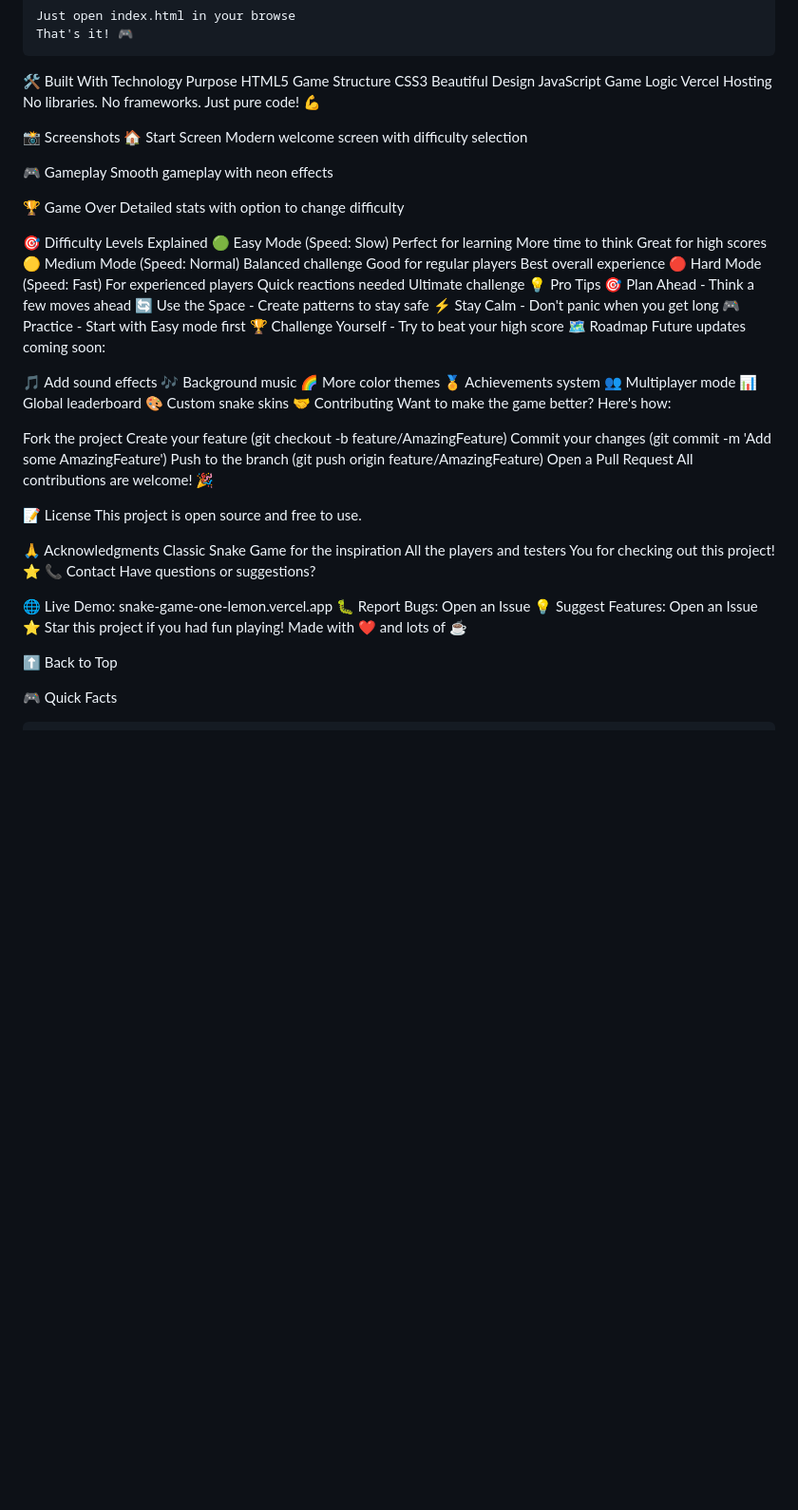
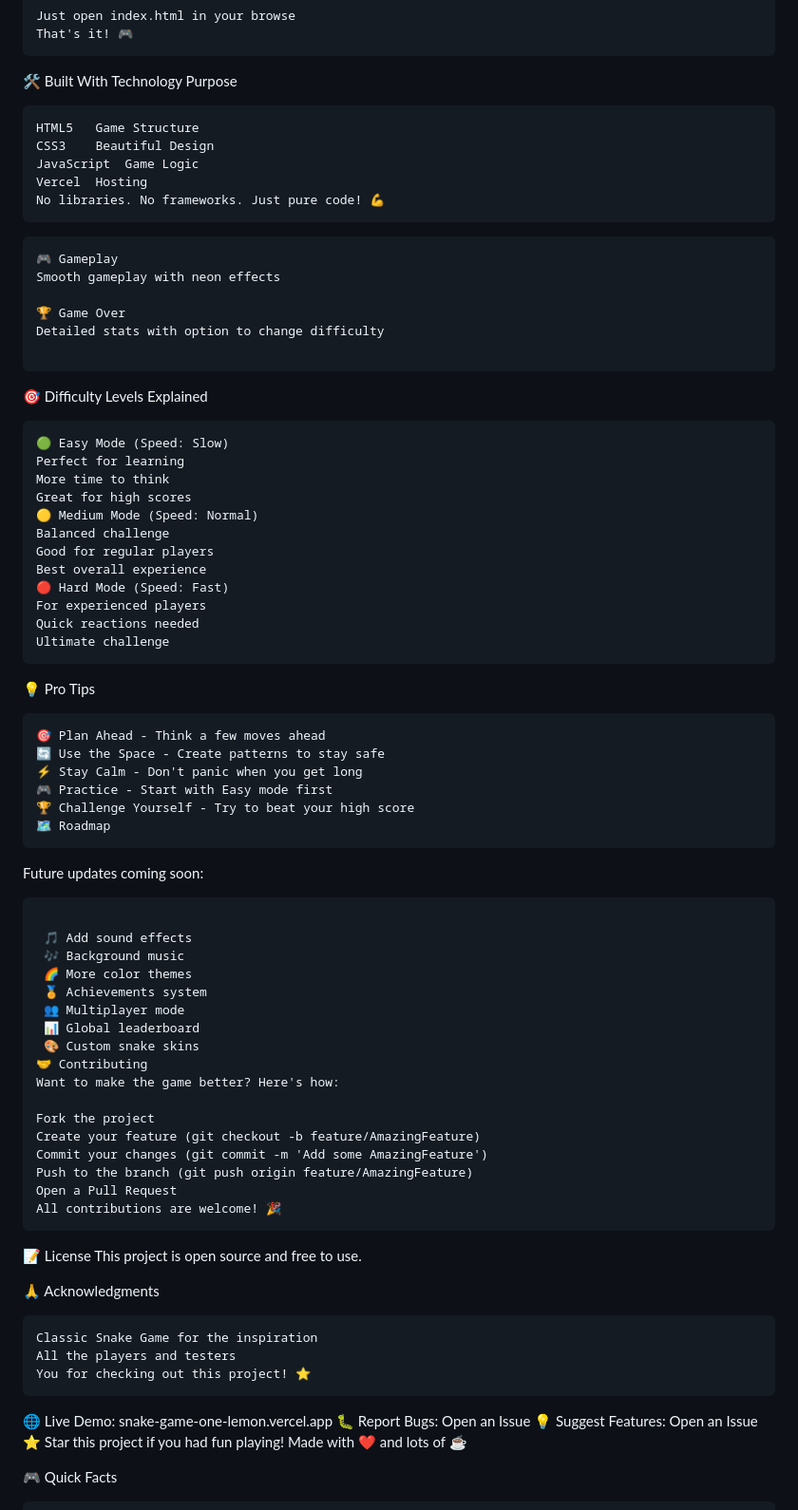
Before and after one commit to aryadeep02/SnakeGame, a Markdown page: README.md, the part around the change. Shown at 95% size. Drawn GitHub-style; blank space fills up the shorter version.

````diff
--- a/README.md
+++ b/README.md
@@ -104,23 +104,25 @@ That's it! 🎮
 ```
 🛠️ Built With
 Technology	Purpose
+```
 HTML5	Game Structure
 CSS3	Beautiful Design
 JavaScript	Game Logic
 Vercel	Hosting
 No libraries. No frameworks. Just pure code! 💪
-
-📸 Screenshots
-🏠 Start Screen
-Modern welcome screen with difficulty selection
-
+```
+```
 🎮 Gameplay
 Smooth gameplay with neon effects
 
 🏆 Game Over
 Detailed stats with option to change difficulty
 
+```
+
 🎯 Difficulty Levels Explained
+
+```
 🟢 Easy Mode (Speed: Slow)
 Perfect for learning
 More time to think
@@ -133,14 +135,20 @@ Best overall experience
 For experienced players
 Quick reactions needed
 Ultimate challenge
+```
 💡 Pro Tips
+
+```
 🎯 Plan Ahead - Think a few moves ahead
 🔄 Use the Space - Create patterns to stay safe
 ⚡ Stay Calm - Don't panic when you get long
 🎮 Practice - Start with Easy mode first
 🏆 Challenge Yourself - Try to beat your high score
 🗺️ Roadmap
+```
 Future updates coming soon:
+
+```
 
  🎵 Add sound effects
  🎶 Background music
@@ -158,16 +166,17 @@ Commit your changes (git commit -m 'Add some AmazingFeature')
 Push to the branch (git push origin feature/AmazingFeature)
 Open a Pull Request
 All contributions are welcome! 🎉
-
+```
 📝 License
 This project is open source and free to use.
 
 🙏 Acknowledgments
+```
 Classic Snake Game for the inspiration
 All the players and testers
 You for checking out this project! ⭐
-📞 Contact
-Have questions or suggestions?
+```
+
 
 🌐 Live Demo: snake-game-one-lemon.vercel.app
 🐛 Report Bugs: Open an Issue
@@ -175,7 +184,6 @@ Have questions or suggestions?
 ⭐ Star this project if you had fun playing!
 Made with ❤️ and lots of ☕
 
-⬆ Back to Top
 
 🎮 Quick Facts
 ```
````
